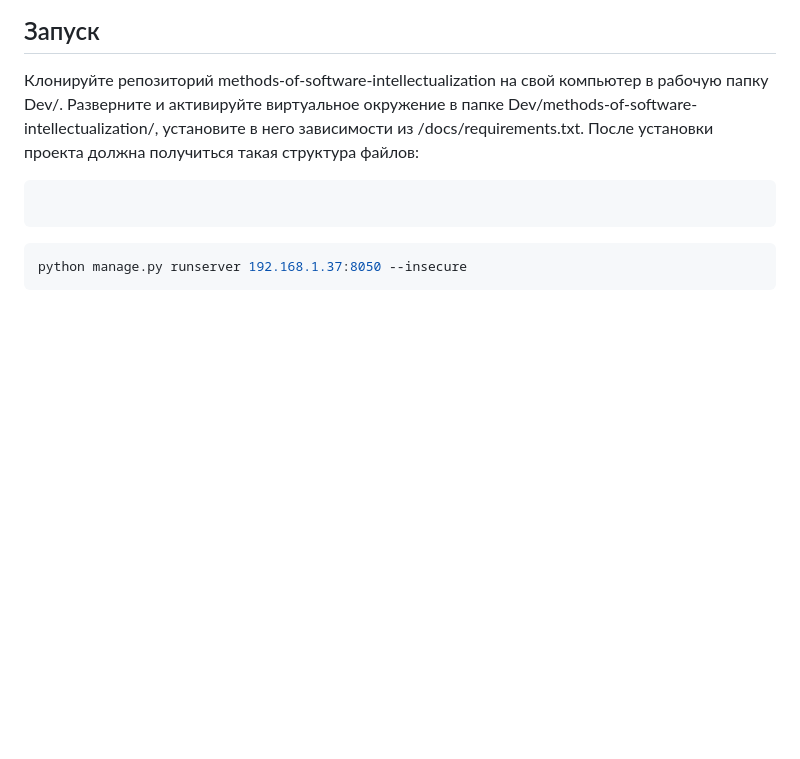
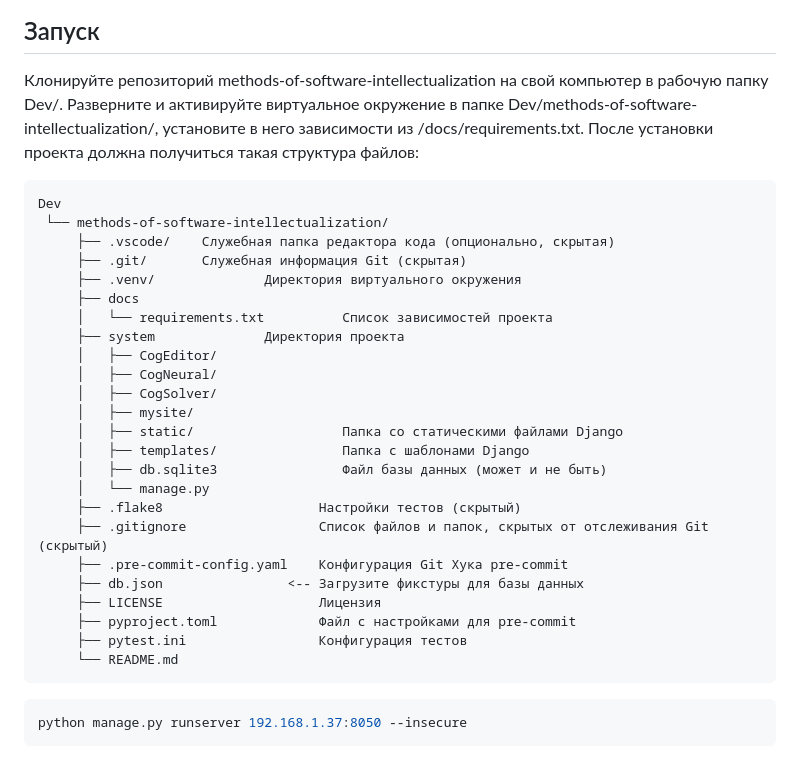
Before and after one commit to DepartmentOfSoftwareEngineeringFEFU/B9121-09.03.04_Verkhovtcov, a Markdown page: README.md, the part around the change. Rendered like a GitHub page; blank space fills up the shorter version.

Commit message:
Обновлен README - добавлено дерево конечного проекта

````diff
--- a/README.md
+++ b/README.md
@@ -207,7 +207,30 @@
 После установки проекта должна получиться такая структура файлов:
 
 ``` tree
-
+Dev
+ └── methods-of-software-intellectualization/
+     ├── .vscode/    Служебная папка редактора кода (опционально, скрытая)
+     ├── .git/       Служебная информация Git (скрытая)
+     ├── .venv/              Директория виртуального окружения
+     ├── docs
+     │   └── requirements.txt          Список зависимостей проекта
+     ├── system              Директория проекта
+     │   ├── CogEditor/
+     │   ├── CogNeural/
+     │   ├── CogSolver/
+     │   ├── mysite/
+     │   ├── static/                   Папка со статическими файлами Django
+     │   ├── templates/                Папка с шаблонами Django
+     │   ├── db.sqlite3                Файл базы данных (может и не быть)
+     │   └── manage.py
+     ├── .flake8                    Настройки тестов (скрытый)
+     ├── .gitignore                 Список файлов и папок, скрытых от отслеживания Git (скрытый)
+     ├── .pre-commit-config.yaml    Конфигурация Git Хука pre-commit
+     ├── db.json                <-- Загрузите фикстуры для базы данных
+     ├── LICENSE                    Лицензия
+     ├── pyproject.toml             Файл с настройками для pre-commit
+     ├── pytest.ini                 Конфигурация тестов
+     └── README.md
 ```
 
 ```bash
````
